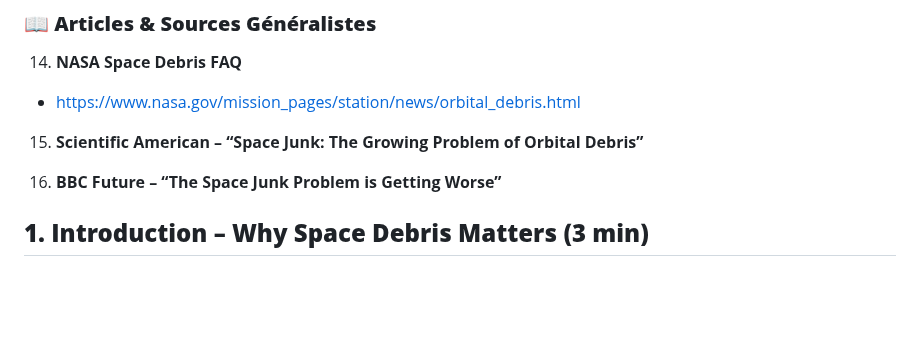
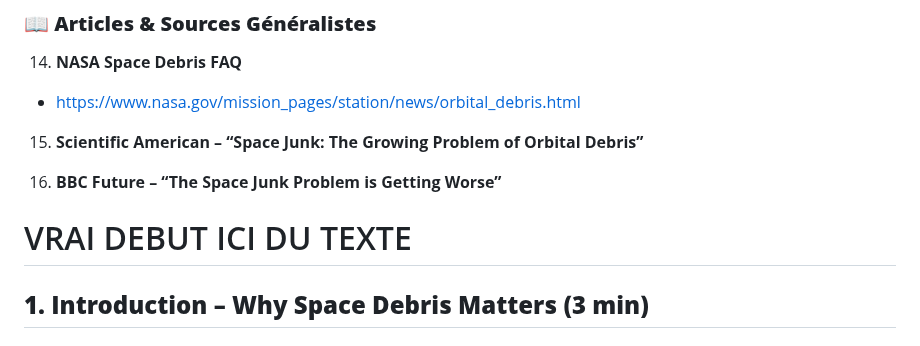
Before and after one commit to KoroKira/COURS, a Markdown page: rr/1_RR_fin.md, the part around the change. Drawn GitHub-style; blank space fills up the shorter version.

```diff
--- a/rr/1_RR_fin.md
+++ b/rr/1_RR_fin.md
@@ -139,7 +139,7 @@
 
 
 
-
+# VRAI DEBUT ICI DU TEXTE
 
 
 
```
